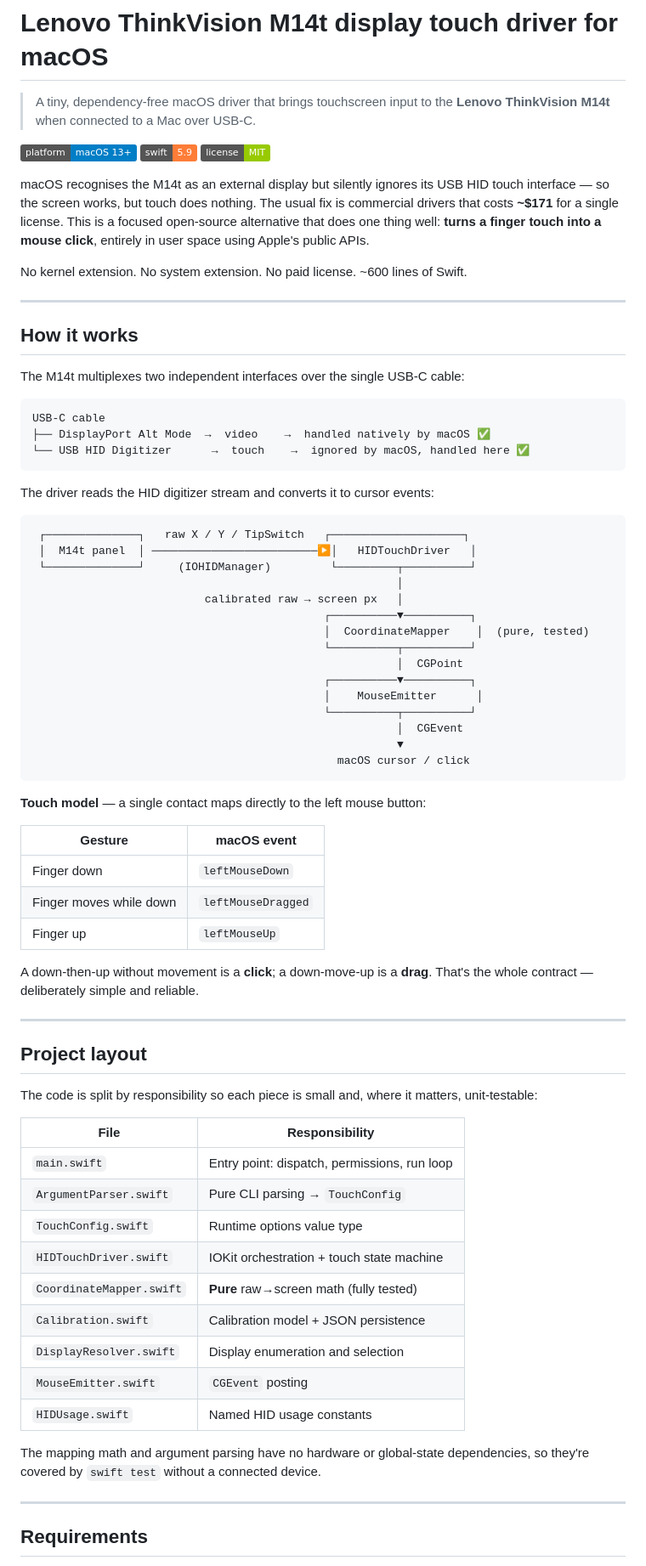
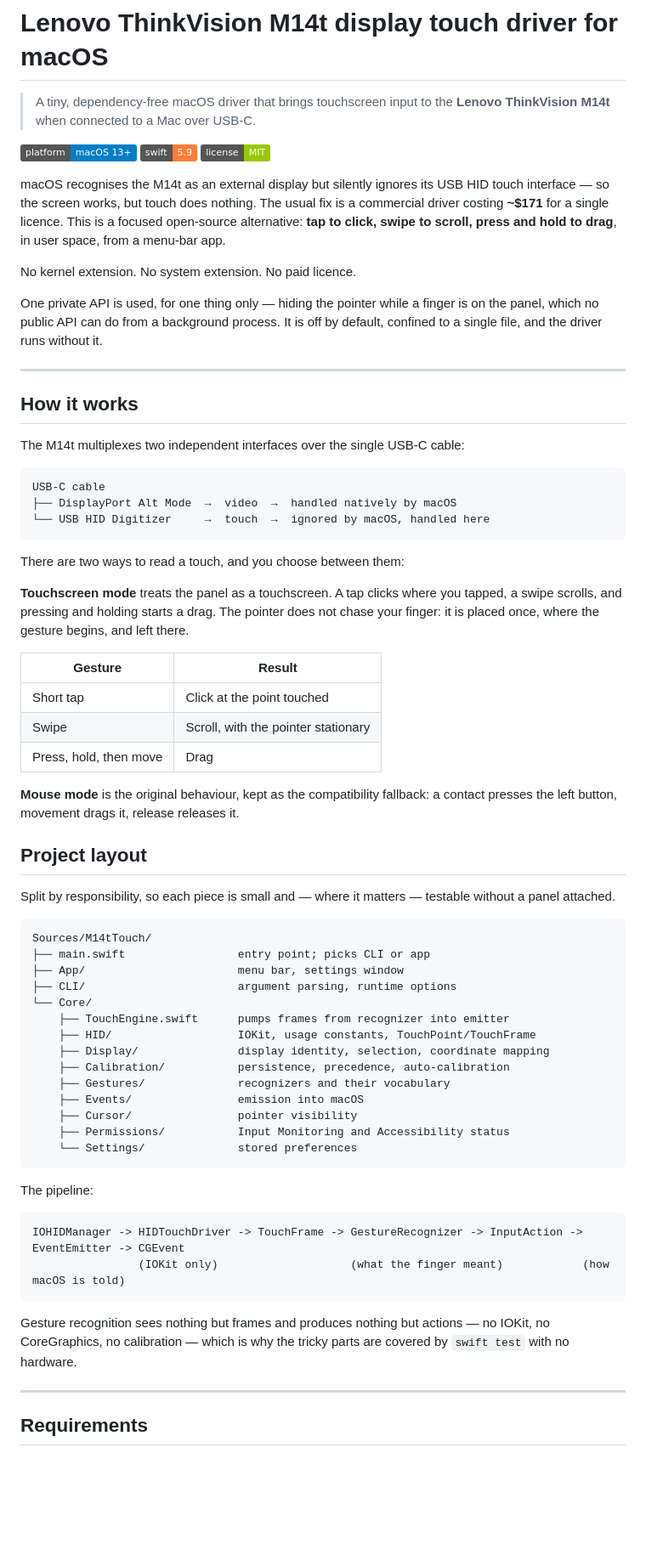
Before and after one commit to i4erkasov/m14t-touch-macos, a Markdown page: README.md, the part around one of its changes. Shown at 85% size. Drawn GitHub-style; badges without logos; blank space fills up the shorter version.

````diff
--- a/README.md
+++ b/README.md
@@ -9,11 +9,15 @@
 
 macOS recognises the M14t as an external display but silently ignores its USB
 HID touch interface — so the screen works, but touch does nothing. The usual fix
-is commercial drivers that costs **~$171** for a single license. This is
-a focused open-source alternative that does one thing well: **turns a finger
-touch into a mouse click**, entirely in user space using Apple's public APIs.
+is a commercial driver costing **~$171** for a single licence. This is a focused
+open-source alternative: **tap to click, swipe to scroll, press and hold to
+drag**, in user space, from a menu-bar app.
 
-No kernel extension. No system extension. No paid license. ~600 lines of Swift.
+No kernel extension. No system extension. No paid licence.
+
+One private API is used, for one thing only — hiding the pointer while a finger
+is on the panel, which no public API can do from a background process. It is off
+by default, confined to a single file, and the driver runs without it.
 
 ---
 
@@ -23,62 +27,59 @@ The M14t multiplexes two independent interfaces over the single USB-C cable:
 
 ```
 USB-C cable
-├── DisplayPort Alt Mode  →  video    →  handled natively by macOS ✅
-└── USB HID Digitizer      →  touch    →  ignored by macOS, handled here ✅
+├── DisplayPort Alt Mode  →  video  →  handled natively by macOS
+└── USB HID Digitizer     →  touch  →  ignored by macOS, handled here
 ```
 
-The driver reads the HID digitizer stream and converts it to cursor events:
+There are two ways to read a touch, and you choose between them:
 
-```
- ┌──────────────┐   raw X / Y / TipSwitch   ┌────────────────────┐
- │  M14t panel  │ ─────────────────────────▶│   HIDTouchDriver   │
- └──────────────┘     (IOHIDManager)         └─────────┬──────────┘
-                                                       │
-                          calibrated raw → screen px   │
-                                            ┌──────────▼──────────┐
-                                            │  CoordinateMapper    │  (pure, tested)
-                                            └──────────┬──────────┘
-                                                       │  CGPoint
-                                            ┌──────────▼──────────┐
-                                            │    MouseEmitter      │
-                                            └──────────┬──────────┘
-                                                       │  CGEvent
-                                                       ▼
-                                              macOS cursor / click
-```
+**Touchscreen mode** treats the panel as a touchscreen. A tap clicks where you
+tapped, a swipe scrolls, and pressing and holding starts a drag. The pointer
+does not chase your finger: it is placed once, where the gesture begins, and
+left there.
 
-**Touch model** — a single contact maps directly to the left mouse button:
+| Gesture | Result |
+|---|---|
+| Short tap | Click at the point touched |
+| Swipe | Scroll, with the pointer stationary |
+| Press, hold, then move | Drag |
 
-| Gesture | macOS event |
-|---|---|
-| Finger down | `leftMouseDown` |
-| Finger moves while down | `leftMouseDragged` |
-| Finger up | `leftMouseUp` |
+**Mouse mode** is the original behaviour, kept as the compatibility fallback: a
+contact presses the left button, movement drags it, release releases it.
 
-A down-then-up without movement is a **click**; a down-move-up is a **drag**.
-That's the whole contract — deliberately simple and reliable.
-
----
 
 ## Project layout
 
-The code is split by responsibility so each piece is small and, where it
-matters, unit-testable:
+Split by responsibility, so each piece is small and — where it matters — testable
+without a panel attached.
 
-| File | Responsibility |
-|---|---|
-| `main.swift` | Entry point: dispatch, permissions, run loop |
-| `ArgumentParser.swift` | Pure CLI parsing → `TouchConfig` |
-| `TouchConfig.swift` | Runtime options value type |
-| `HIDTouchDriver.swift` | IOKit orchestration + touch state machine |
-| `CoordinateMapper.swift` | **Pure** raw→screen math (fully tested) |
-| `Calibration.swift` | Calibration model + JSON persistence |
-| `DisplayResolver.swift` | Display enumeration and selection |
-| `MouseEmitter.swift` | `CGEvent` posting |
-| `HIDUsage.swift` | Named HID usage constants |
+```
+Sources/M14tTouch/
+├── main.swift                 entry point; picks CLI or app
+├── App/                       menu bar, settings window
+├── CLI/                       argument parsing, runtime options
+└── Core/
+    ├── TouchEngine.swift      pumps frames from recognizer into emitter
+    ├── HID/                   IOKit, usage constants, TouchPoint/TouchFrame
+    ├── Display/               display identity, selection, coordinate mapping
+    ├── Calibration/           persistence, precedence, auto-calibration
+    ├── Gestures/              recognizers and their vocabulary
+    ├── Events/                emission into macOS
+    ├── Cursor/                pointer visibility
+    ├── Permissions/           Input Monitoring and Accessibility status
+    └── Settings/              stored preferences
+```
 
-The mapping math and argument parsing have no hardware or global-state
-dependencies, so they're covered by `swift test` without a connected device.
+The pipeline:
+
+```
+IOHIDManager -> HIDTouchDriver -> TouchFrame -> GestureRecognizer -> InputAction -> EventEmitter -> CGEvent
+                (IOKit only)                    (what the finger meant)            (how macOS is told)
+```
+
+Gesture recognition sees nothing but frames and produces nothing but actions —
+no IOKit, no CoreGraphics, no calibration — which is why the tricky parts are
+covered by `swift test` with no hardware.
 
 ---
 
````
Also changed, not shown: other parts of README.md (+113 -87 lines), docs/v0.3-gui-plan.md (+4 -0 lines).
